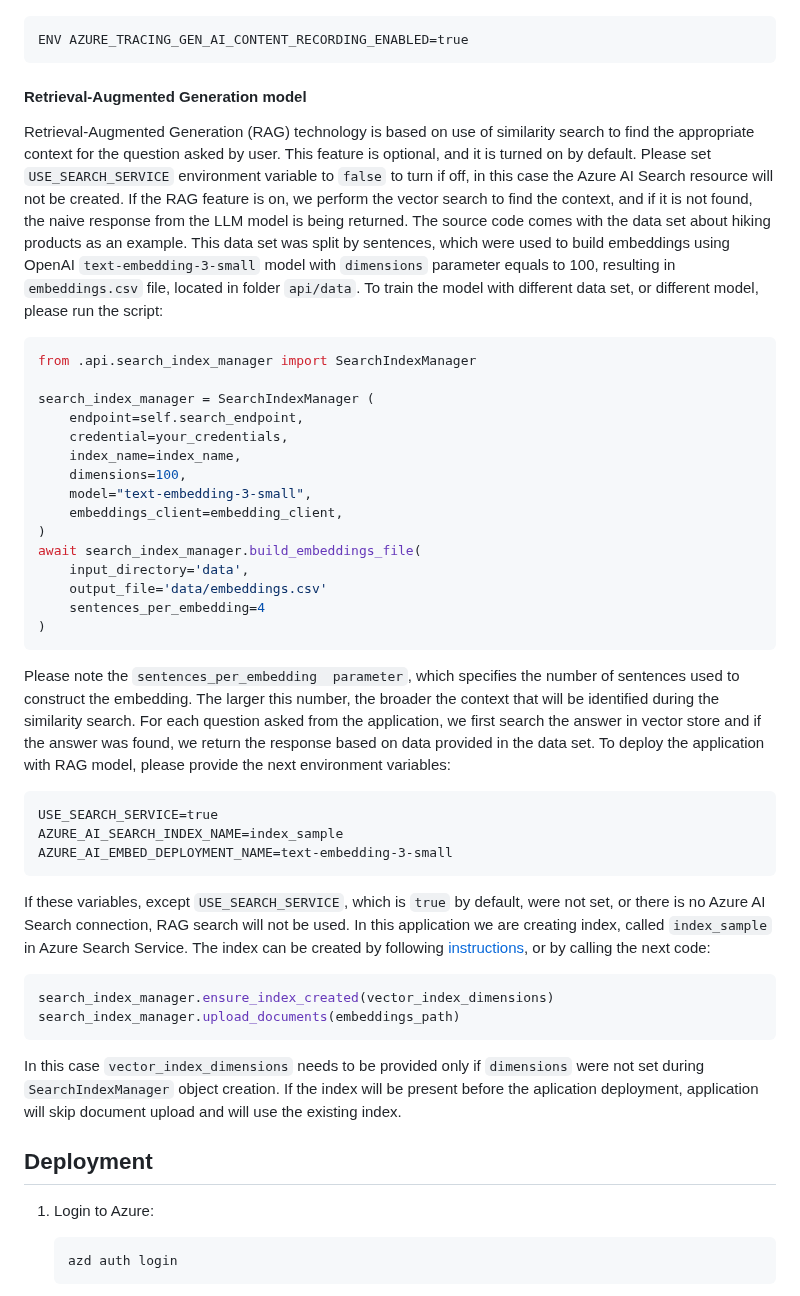
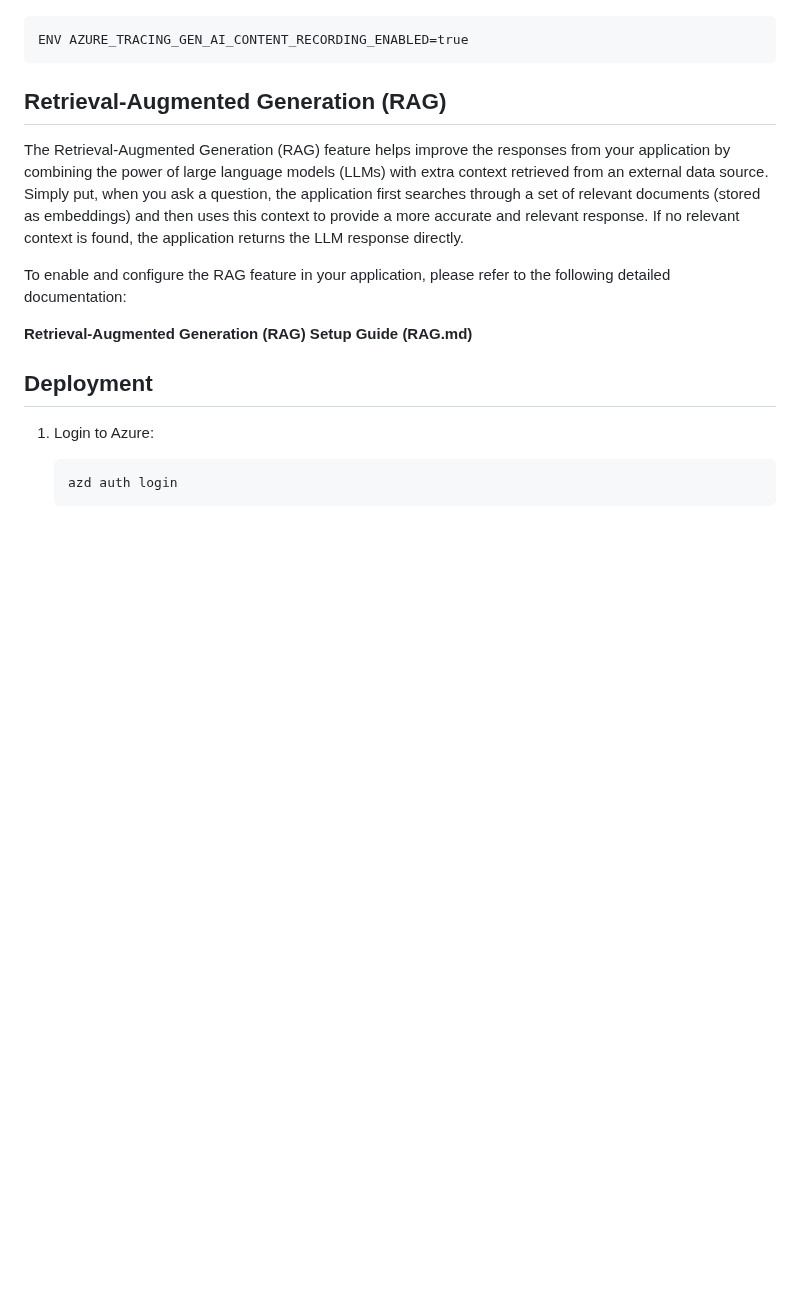
Before and after one commit to therealcybersecpro/get-started-with-ai-chat, a Markdown page: README.md, the part around the change. GitHub-like rendering; blank space fills up the shorter version.

Commit message:
Update RAG readme

````diff
--- a/README.md
+++ b/README.md
@@ -66,40 +66,13 @@ To enable message contents to be included in the traces, set the following envir
 ENV AZURE_TRACING_GEN_AI_CONTENT_RECORDING_ENABLED=true
 ```
 
-#### Retrieval-Augmented Generation model
-Retrieval-Augmented Generation (RAG) technology is based on use of similarity search to find the appropriate context for the question asked by user. This feature is optional, and it is turned on by default. Please set `USE_SEARCH_SERVICE` environment variable to `false` to turn if off, in this case the Azure AI Search resource will not be created. If the RAG feature is on, we perform the vector search to find the context, and if it is not found, the naive response from the LLM model is being returned.
-The source code comes with the data set about hiking products as an example. This data set was split by sentences, which were used to build embeddings using OpenAI `text-embedding-3-small` model with `dimensions` parameter equals to 100, resulting in `embeddings.csv` file, located in folder `api/data`. To train the model with different data set, or different model, please run the script:
-```python
-from .api.search_index_manager import SearchIndexManager
+## Retrieval-Augmented Generation (RAG)
 
-search_index_manager = SearchIndexManager (
-    endpoint=self.search_endpoint,
-    credential=your_credentials,
-    index_name=index_name,
-    dimensions=100,
-    model="text-embedding-3-small",
-    embeddings_client=embedding_client,
-)
-await search_index_manager.build_embeddings_file(
-    input_directory='data',
-    output_file='data/embeddings.csv'
-    sentences_per_embedding=4
-)
-```
-Please note the `sentences_per_embedding  parameter`, which specifies the number of sentences used to construct the embedding. The larger this number, the broader the context that will be identified during the similarity search.
-For each question asked from the application, we first search the answer in vector store and if the answer was found, we return the response based on data provided in the data set. To deploy the application with RAG model, please provide the next environment variables:
-```
-USE_SEARCH_SERVICE=true
-AZURE_AI_SEARCH_INDEX_NAME=index_sample
-AZURE_AI_EMBED_DEPLOYMENT_NAME=text-embedding-3-small
-```
-If these variables, except `USE_SEARCH_SERVICE`, which is `true` by default, were not set, or there is no Azure AI Search connection, RAG search will not be used.
-In this application we are creating index, called `index_sample` in Azure Search Service. The index can be created by following [instructions](https://learn.microsoft.com/azure/ai-services/agents/how-to/tools/azure-ai-search?tabs=azurecli%2Cpython&pivots=overview-azure-ai-search), or by calling the next code:
-```python
-search_index_manager.ensure_index_created(vector_index_dimensions)
-search_index_manager.upload_documents(embeddings_path)
-```
-In this case `vector_index_dimensions` needs to be provided only if `dimensions` were not set during `SearchIndexManager` object creation. If the index will be present before the aplication deployment, application will skip document upload and will use the existing index.
+The Retrieval-Augmented Generation (RAG) feature helps improve the responses from your application by combining the power of large language models (LLMs) with extra context retrieved from an external data source. Simply put, when you ask a question, the application first searches through a set of relevant documents (stored as embeddings) and then uses this context to provide a more accurate and relevant response. If no relevant context is found, the application returns the LLM response directly.
+
+To enable and configure the RAG feature in your application, please refer to the following detailed documentation:
+
+**Retrieval-Augmented Generation (RAG) Setup Guide (RAG.md)**
 
 ## Deployment
 
````
Also changed, not shown: RAG.md (added, +64 -0 lines).
